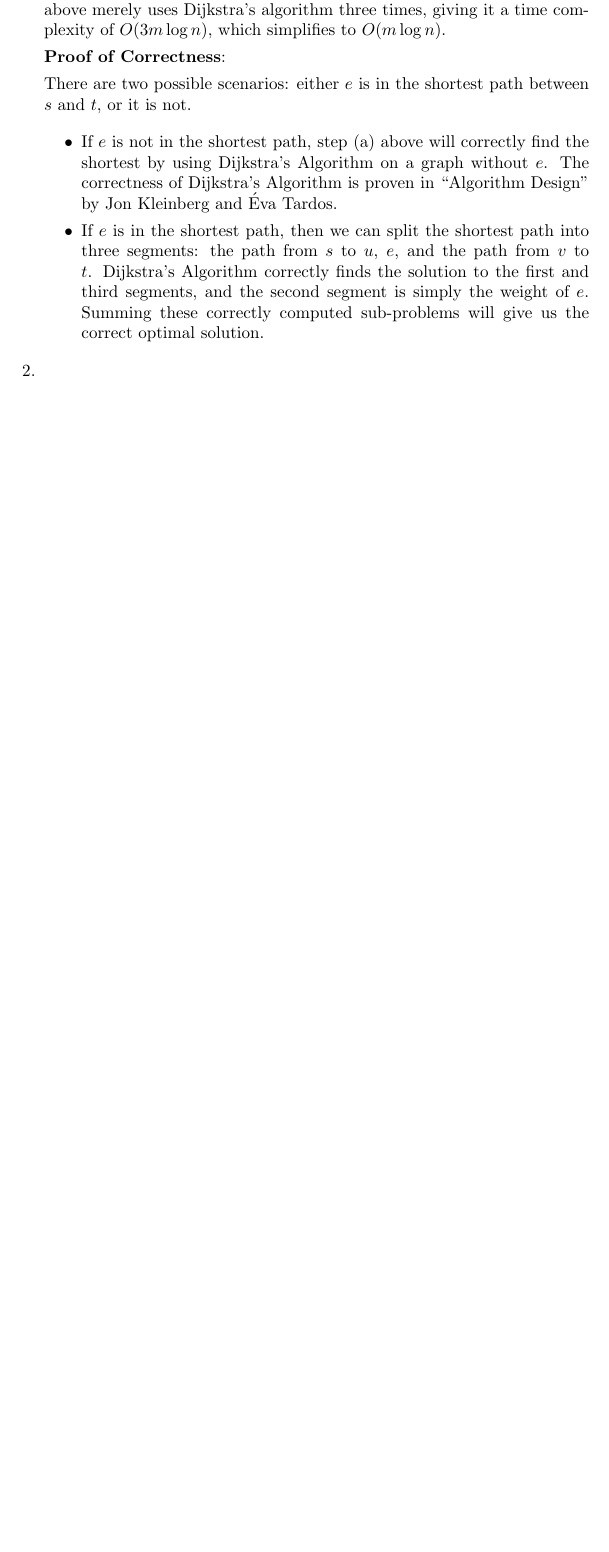
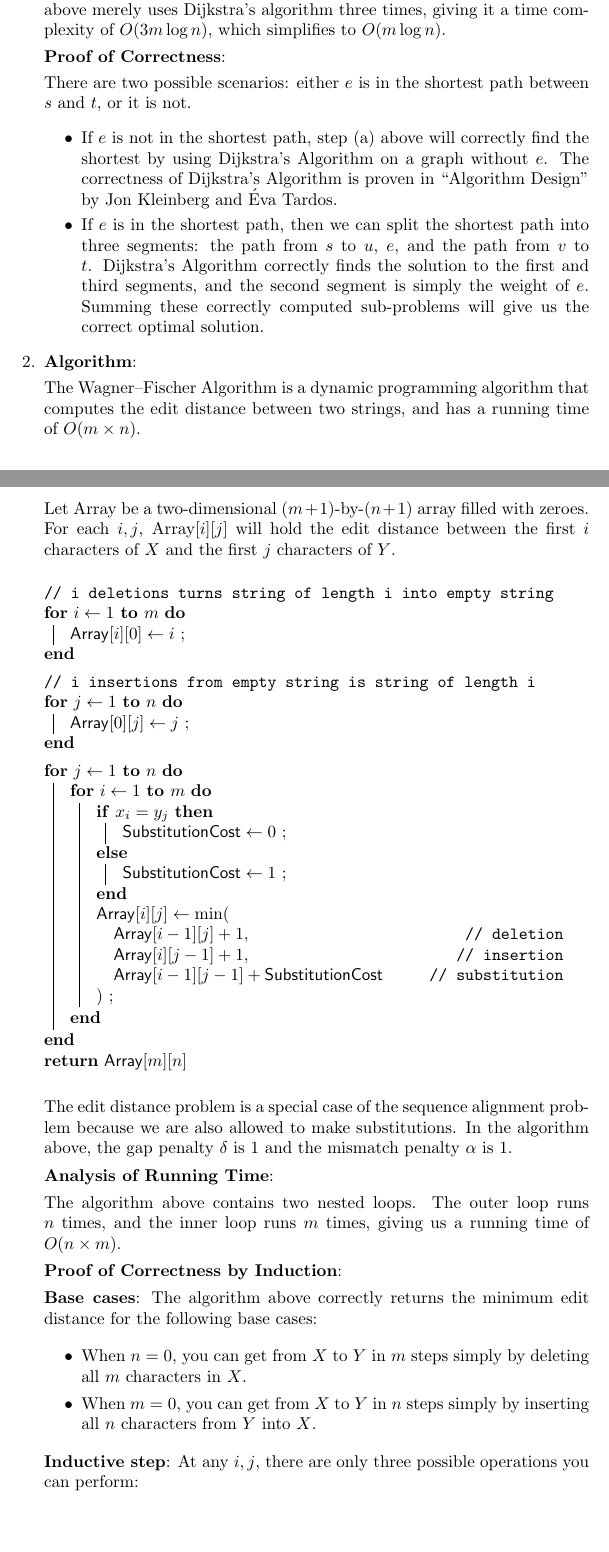
Before and after one commit to jojonium/CS-4120-Analysis-of-Algorithms, a LaTeX problem sheet (hw4.tex): part of the page before the commit and two parts of pages 1 and 2 of 4 after it, the two joined at a grey line, cut so that both start at the same text, the shorter picture padded with empty space. Compiled offline with pdfLaTeX.

Commit message:
add problems 2 and 3

```diff
--- a/hw4.tex
+++ b/hw4.tex
@@ -1,11 +1,13 @@
 \documentclass[a4paper, 10pt]{article}
 
 \usepackage[utf8]{inputenc} % UTF-8 support
-%\usepackage{amsmath}
-%\usepackage[]{algorithm2e}
+\usepackage{amsmath}
+\usepackage[]{algorithm2e}
+\usepackage{biblatex}
 
 \title{Analysis of Algorithms Homework 4}
 \author{Joseph Petitti}
 \date{\today}
+\bibliography{hw4}
 
 \begin{document}
@@ -58,3 +61,73 @@
 				sub-problems will give us the correct optimal solution.
 		\end{itemize}
 
+	\item \textbf{Algorithm}:
+
+		The Wagner--Fischer Algorithm is a dynamic programming algorithm that
+		computes the edit distance between two strings, and has a running time
+		of $O(m \times n)$.
+
+		Let Array be a two-dimensional $(m+1)$-by-$(n+1)$ array filled with
+		zeroes. For each $i, j$, $\textrm{Array}[i][j]$ will hold the edit
+		distance between the first $i$ characters of $X$ and the first $j$
+		characters of $Y$.
+
+		\begin{algorithm}[h]
+			\SetKwData{Array}{Array}
+			\SetKwData{SubstitutionCost}{SubstitutionCost}
+			\tcp{i deletions turns string of length i into empty string}
+			\For{$i \gets 1$ \KwTo $m$}{
+				$\Array[i][0] \gets i$ \;
+			}
+			\BlankLine
+			\tcp{i insertions from empty string is string of length i}
+			\For{$j \gets 1$ \KwTo $n$}{
+				$\Array[0][j] \gets j$ \;
+			}
+			\BlankLine
+
+			\For{$j \gets 1$ \KwTo $n$}{
+				\For{$i \gets 1$ \KwTo $m$}{
+					\eIf{$x_i = y_j$}{
+						$\SubstitutionCost \gets 0$ \;
+					}{
+						$\SubstitutionCost \gets 1$ \;
+					}
+					$\Array[i][j] \gets \min($ \\
+					\quad $\Array[i - 1][j] + 1, $ \tcp*[f]{deletion} \\
+					\quad $\Array[i][j - 1] + 1, $ \tcp*[f]{insertion} \\
+					\quad $\Array[i - 1][j - 1] + \SubstitutionCost$
+					\tcp*[f]{substitution} \\
+					$)$ \;
+				}
+			}
+
+			\Return $\Array[m][n]$
+			\label{alg:prob2}
+		\end{algorithm}
+
+		The edit distance problem is a special case of the sequence alignment
+		problem because we are also allowed to make substitutions. In the
+		algorithm above, the gap penalty $\delta$ is 1 and the mismatch penalty
+		$\alpha$ is 1.
+
+		\textbf{Analysis of Running Time}:
+
+		The algorithm above contains two nested loops. The outer loop runs $n$
+		times, and the inner loop runs $m$ times, giving us a running time of
+		$O(n \times m)$.
+
+		\textbf{Proof of Correctness by Induction}:
+
+		\textbf{Base cases}: The algorithm above correctly returns the minimum
+		edit distance for the following base cases:
+
+		\begin{itemize}
+			\item When $n = 0$, you can get from $X$ to $Y$ in $m$ steps simply
+				by deleting all $m$ characters in $X$.
+			\item When $m = 0$, you can get from $X$ to $Y$ in $n$ steps simply
+				by inserting all $n$ characters from $Y$ into $X$.
+		\end{itemize}
+
+		\textbf{Inductive step}: At any $i, j$, there are only three possible
+		operations you can perform:
@@ -60,0 +141 @@
+			\item Delete $x_i$. This costs 1, so the total edit distance at this
```
Also changed, not shown: hw4.bib (added, +11 -0 lines), hw4.tex (80 more changed lines).
